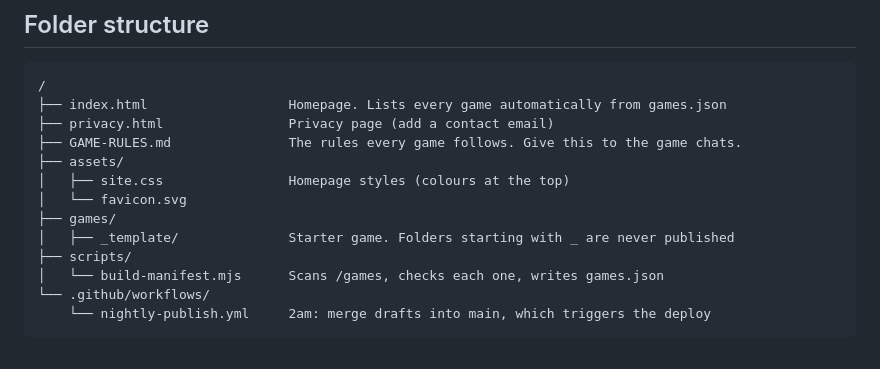
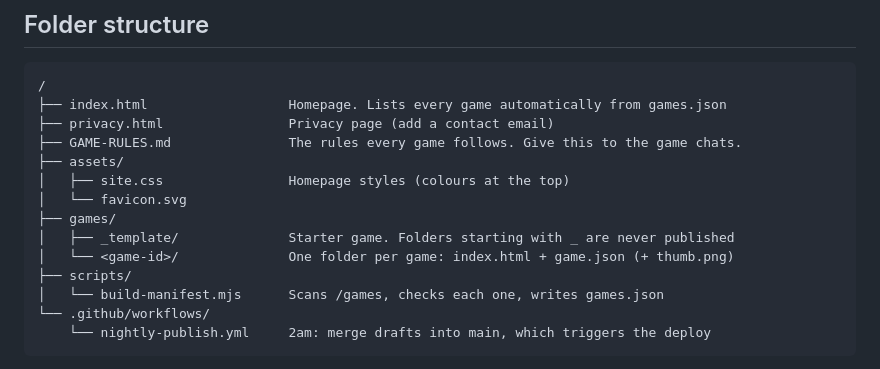
Before and after one commit to sunbeam-arcade/Sunbeam-Arcade, a Markdown page: README.md, the part around the change. GitHub-like rendering.

Commit message:
README: describe game folders
Co-Authored-By: Claude Opus 5.5 <noreply@anthropic.com>
Claude-Session: https://claude.ai/code/session_01UWMZbGS2LdvegWjdVwoNRv

```diff
--- a/README.md
+++ b/README.md
@@ -14,6 +14,7 @@ Free browser games made by Sunshine and Lollipops. Plain HTML, no frameworks, no
 │   └── favicon.svg
 ├── games/
 │   ├── _template/              Starter game. Folders starting with _ are never published
+│   └── <game-id>/              One folder per game: index.html + game.json (+ thumb.png)
 ├── scripts/
 │   └── build-manifest.mjs      Scans /games, checks each one, writes games.json
 └── .github/workflows/
```
